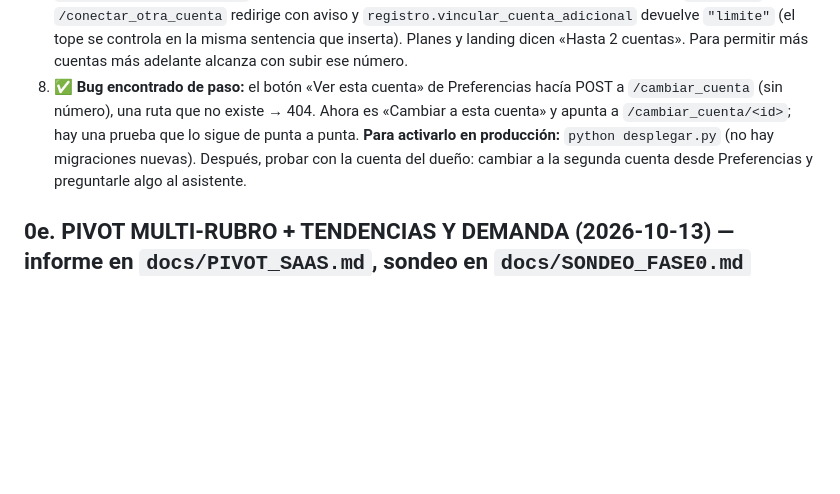
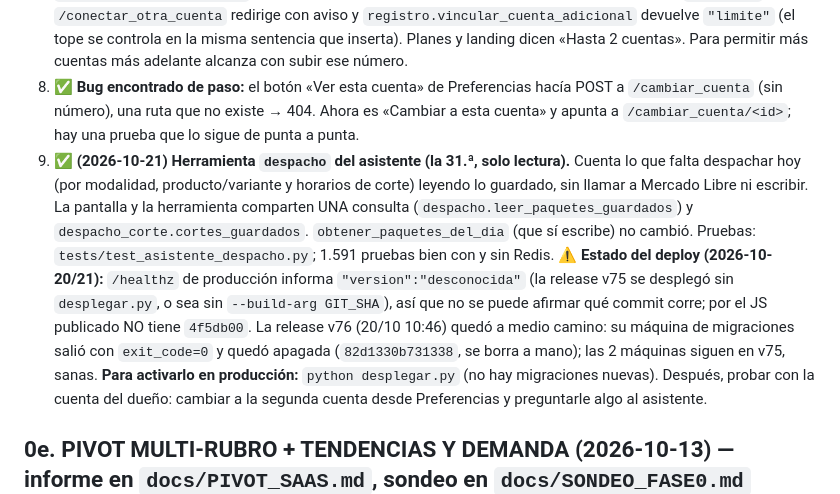
Before and after one commit to GestionCore/CoreCore, a Markdown page: PENDIENTES.md, the part around the change. Rendered like a GitHub page; blank space fills up the shorter version.

Commit message:
docs: herramienta despacho del asistente y estado real del deploy (versión desconocida, v76 a medio camino)
Co-Authored-By: Claude Sonnet 5.5 <noreply@anthropic.com>

```diff
--- a/PENDIENTES.md
+++ b/PENDIENTES.md
@@ -26,6 +26,8 @@ Cada punto se verificó antes de tocarlo. Lo que se encontró y cómo quedó:
 6. ✅ Preferencias: «la que estás viendo» → **«Estás en esta cuenta»**. Barrido de lo coloquial: «Ojo:» → «Atención:», «la ganancia que ves» → «que se muestra», «Poné un precio y mirá… de verdad» → «Ingresá un precio y calculá… realmente», «tenelo en cuenta» → «tené en cuenta»; el asistente recibe la orden de hablar en tono profesional. (Se mantiene el voseo, que es el registro de toda la app.)
 7. ✅ **«Agregar una cuenta» aparecía con las 2 cuentas ya conectadas.** El límite de 2 NO existía en el código (solo se exigía el plan Elite), así que además de ocultar el botón (menú y Preferencias) ahora el servidor lo hace cumplir: `config.MAX_CUENTAS_ELITE` (2; se cambia con la variable de entorno del mismo nombre o en `config.py`), `/conectar_otra_cuenta` redirige con aviso y `registro.vincular_cuenta_adicional` devuelve `"limite"` (el tope se controla en la misma sentencia que inserta). Planes y landing dicen «Hasta 2 cuentas». Para permitir más cuentas más adelante alcanza con subir ese número.
 8. ✅ **Bug encontrado de paso:** el botón «Ver esta cuenta» de Preferencias hacía POST a `/cambiar_cuenta` (sin número), una ruta que no existe → 404. Ahora es «Cambiar a esta cuenta» y apunta a `/cambiar_cuenta/<id>`; hay una prueba que lo sigue de punta a punta.
+9. ✅ **(2026-10-21) Herramienta `despacho` del asistente (la 31.ª, solo lectura).** Cuenta lo que falta despachar hoy (por modalidad, producto/variante y horarios de corte) leyendo lo guardado, sin llamar a Mercado Libre ni escribir. La pantalla y la herramienta comparten UNA consulta (`despacho.leer_paquetes_guardados`) y `despacho_corte.cortes_guardados`. `obtener_paquetes_del_dia` (que sí escribe) no cambió. Pruebas: `tests/test_asistente_despacho.py`; 1.591 pruebas bien con y sin Redis.
+⚠️ **Estado del deploy (2026-10-20/21):** `/healthz` de producción informa `"version":"desconocida"` (la release v75 se desplegó sin `desplegar.py`, o sea sin `--build-arg GIT_SHA`), así que no se puede afirmar qué commit corre; por el JS publicado NO tiene `4f5db00`. La release v76 (20/10 10:46) quedó a medio camino: su máquina de migraciones salió con `exit_code=0` y quedó apagada (`82d1330b731338`, se borra a mano); las 2 máquinas siguen en v75, sanas.
 **Para activarlo en producción:** `python desplegar.py` (no hay migraciones nuevas). Después, probar con la cuenta del dueño: cambiar a la segunda cuenta desde Preferencias y preguntarle algo al asistente.
 
 ## 0e. PIVOT MULTI-RUBRO + TENDENCIAS Y DEMANDA (2026-10-13) — informe en `docs/PIVOT_SAAS.md`, sondeo en `docs/SONDEO_FASE0.md`
```
